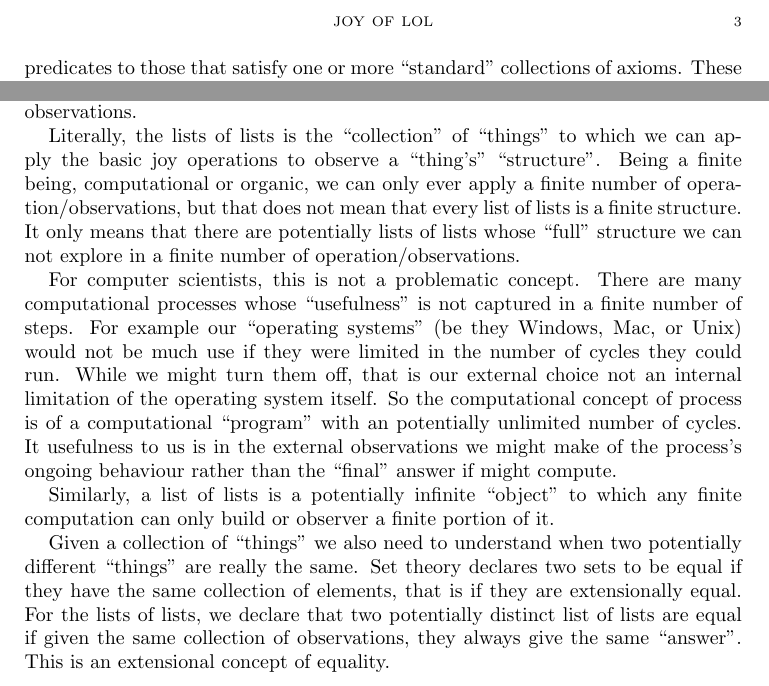
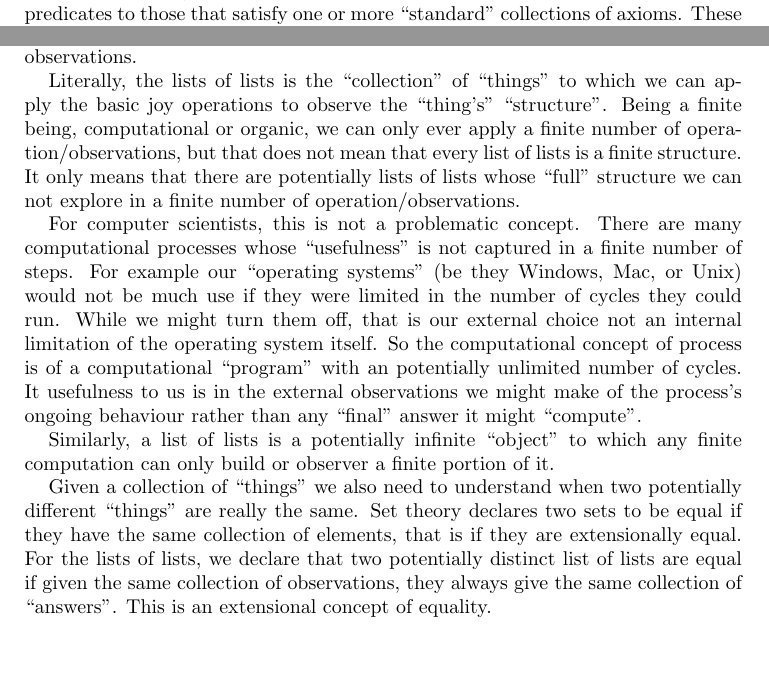
Before and after one commit to stephengaito/documentArchive, a LaTeX paper (joyOfLoL.tex): two parts of page 3 of 3 before the commit and two parts of page 3 of 4 after it, joined at a grey line, cut at the place of the change. Compiled offline with pdfLaTeX; a LaTeX package or settings file that is missing is left out.

Commit message:
continued work

```diff
--- a/joyOfLoL.tex
+++ b/joyOfLoL.tex
@@ -151,7 +156,7 @@ In each case, we have an unspecified collection of ``things'' for which we can
 make observations.
 
 Literally, the lists of lists is the ``collection'' of ``things'' to which we
-can apply the basic joy operations to observe a ``thing's'' ``structure''. Being
+can apply the basic joy operations to observe the ``thing's'' ``structure''. Being
 a finite being, computational or organic, we can only ever apply a finite number
 of operation/observations, but that does not mean that every list of lists is a
 finite structure. It only means that there are potentially lists of lists whose
@@ -166,8 +171,8 @@ run. While we might turn them off, that is our external choice not an internal
 limitation of the operating system itself. So the computational concept of
 process is of a computational ``program'' with an potentially unlimited number
 of cycles. It usefulness to us is in the external observations we might make of
-the process's ongoing behaviour rather than the ``final'' answer if might
-compute.
+the process's ongoing behaviour rather than any ``final'' answer it might
+``compute''.
 
 Similarly, a list of lists is a potentially infinite ``object'' to which any
 finite computation can only build or observer a finite portion of it.
@@ -177,5 +182,5 @@ different ``things'' are really the same. Set theory declares two sets to be
 equal if they have the same collection of elements, that is if they are
 extensionally equal. For the lists of lists, we declare that two potentially
 distinct list of lists are equal if given the same collection of observations,
-they always give the same ``answer''. This is an extensional concept of
-equality.
+they always give the same collection of ``answers''. This is an extensional
+concept of equality.
```
Also changed, not shown: joyOfLoL.tex (27 more changed lines).
